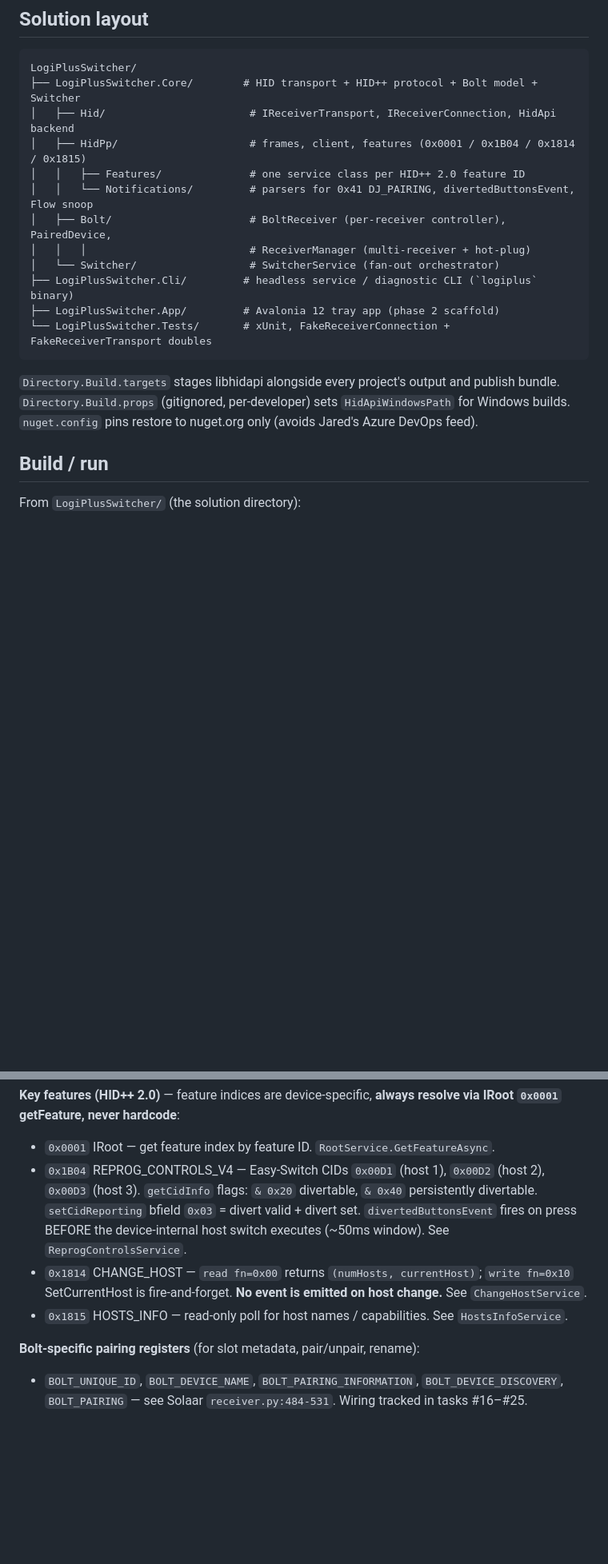
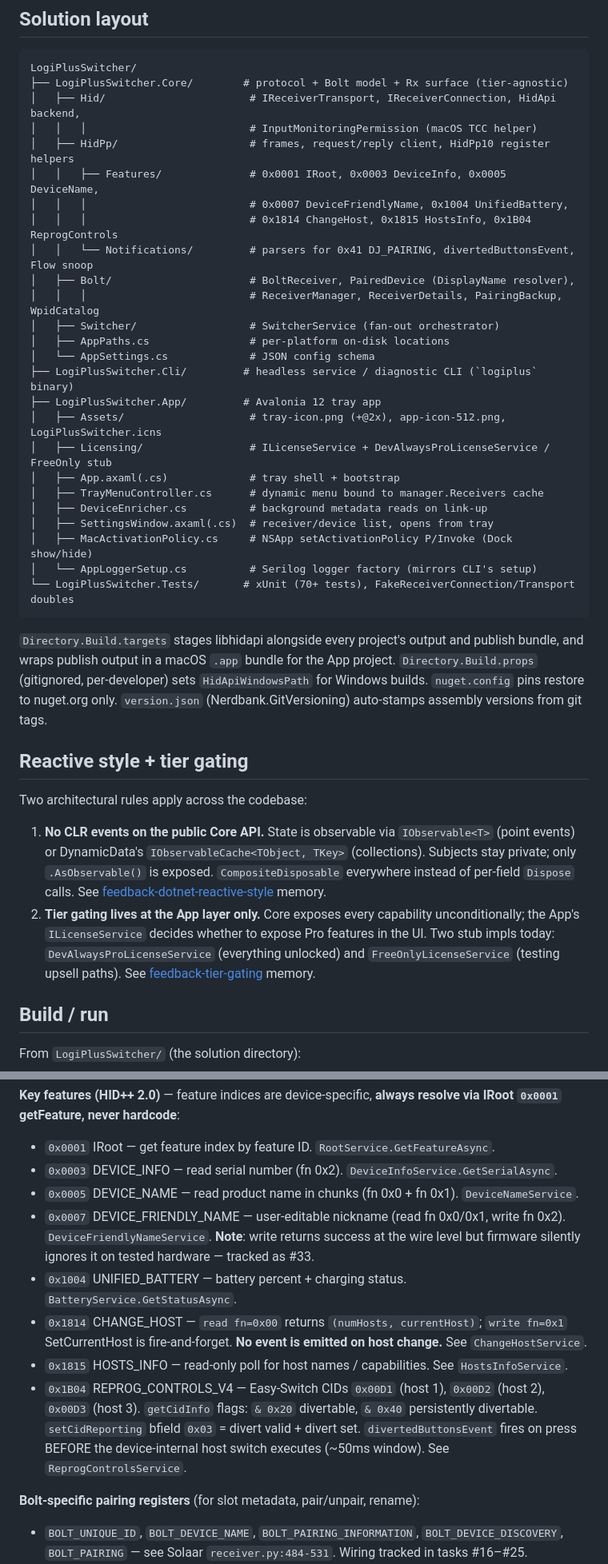
Before and after one commit to jaredballen/BoltMate, a Markdown page: CLAUDE.md, 2 parts joined by grey strips. Shown at 80% size. GitHub-like rendering; blank space fills up the shorter version.

Commit message:
Update CLAUDE.md with App layer + tier gating + new feature services + Win #31 caveat

````diff
--- a/CLAUDE.md
+++ b/CLAUDE.md
@@ -33,22 +33,43 @@ LogiPlusSwitcher is a **companion** to Logi Options+ — not a replacement, not
 
 ```
 LogiPlusSwitcher/
-├── LogiPlusSwitcher.Core/        # HID transport + HID++ protocol + Bolt model + Switcher
-│   ├── Hid/                       # IReceiverTransport, IReceiverConnection, HidApi backend
-│   ├── HidPp/                     # frames, client, features (0x0001 / 0x1B04 / 0x1814 / 0x1815)
-│   │   ├── Features/              # one service class per HID++ 2.0 feature ID
+├── LogiPlusSwitcher.Core/        # protocol + Bolt model + Rx surface (tier-agnostic)
+│   ├── Hid/                       # IReceiverTransport, IReceiverConnection, HidApi backend,
+│   │   │                          # InputMonitoringPermission (macOS TCC helper)
+│   ├── HidPp/                     # frames, request/reply client, HidPp10 register helpers
+│   │   ├── Features/              # 0x0001 IRoot, 0x0003 DeviceInfo, 0x0005 DeviceName,
+│   │   │                          # 0x0007 DeviceFriendlyName, 0x1004 UnifiedBattery,
+│   │   │                          # 0x1814 ChangeHost, 0x1815 HostsInfo, 0x1B04 ReprogControls
 │   │   └── Notifications/         # parsers for 0x41 DJ_PAIRING, divertedButtonsEvent, Flow snoop
-│   ├── Bolt/                      # BoltReceiver (per-receiver controller), PairedDevice,
-│   │   │                          # ReceiverManager (multi-receiver + hot-plug)
-│   └── Switcher/                  # SwitcherService (fan-out orchestrator)
+│   ├── Bolt/                      # BoltReceiver, PairedDevice (DisplayName resolver),
+│   │   │                          # ReceiverManager, ReceiverDetails, PairingBackup, WpidCatalog
+│   ├── Switcher/                  # SwitcherService (fan-out orchestrator)
+│   ├── AppPaths.cs                # per-platform on-disk locations
+│   └── AppSettings.cs             # JSON config schema
 ├── LogiPlusSwitcher.Cli/         # headless service / diagnostic CLI (`logiplus` binary)
-├── LogiPlusSwitcher.App/         # Avalonia 12 tray app (phase 2 scaffold)
-└── LogiPlusSwitcher.Tests/       # xUnit, FakeReceiverConnection + FakeReceiverTransport doubles
+├── LogiPlusSwitcher.App/         # Avalonia 12 tray app
+│   ├── Assets/                    # tray-icon.png (+@2x), app-icon-512.png, LogiPlusSwitcher.icns
+│   ├── Licensing/                 # ILicenseService + DevAlwaysProLicenseService / FreeOnly stub
+│   ├── App.axaml(.cs)             # tray shell + bootstrap
+│   ├── TrayMenuController.cs      # dynamic menu bound to manager.Receivers cache
+│   ├── DeviceEnricher.cs          # background metadata reads on link-up
+│   ├── SettingsWindow.axaml(.cs)  # receiver/device list, opens from tray
+│   ├── MacActivationPolicy.cs     # NSApp setActivationPolicy P/Invoke (Dock show/hide)
+│   └── AppLoggerSetup.cs          # Serilog logger factory (mirrors CLI's setup)
+└── LogiPlusSwitcher.Tests/       # xUnit (70+ tests), FakeReceiverConnection/Transport doubles
 ```
 
-`Directory.Build.targets` stages libhidapi alongside every project's output and publish bundle.
+`Directory.Build.targets` stages libhidapi alongside every project's output and publish bundle, and wraps publish output in a macOS `.app` bundle for the App project.
 `Directory.Build.props` (gitignored, per-developer) sets `HidApiWindowsPath` for Windows builds.
-`nuget.config` pins restore to nuget.org only (avoids Jared's Azure DevOps feed).
+`nuget.config` pins restore to nuget.org only.
+`version.json` (Nerdbank.GitVersioning) auto-stamps assembly versions from git tags.
+
+## Reactive style + tier gating
+
+Two architectural rules apply across the codebase:
+
+1. **No CLR events on the public Core API.** State is observable via `IObservable<T>` (point events) or DynamicData's `IObservableCache<TObject, TKey>` (collections). Subjects stay private; only `.AsObservable()` is exposed. `CompositeDisposable` everywhere instead of per-field `Dispose` calls. See [feedback-dotnet-reactive-style](.claude/...) memory.
+2. **Tier gating lives at the App layer only.** Core exposes every capability unconditionally; the App's `ILicenseService` decides whether to expose Pro features in the UI. Two stub impls today: `DevAlwaysProLicenseService` (everything unlocked) and `FreeOnlyLicenseService` (testing upsell paths). See [feedback-tier-gating](.claude/...) memory.
 
 ## Build / run
 
@@ -104,9 +125,13 @@ Bolt receiver: VID `0x046D`, PID `0xC548`. Management interface = UsagePage `0xF
 
 **Key features (HID++ 2.0)** — feature indices are device-specific, **always resolve via IRoot `0x0001` getFeature, never hardcode**:
 - `0x0001` IRoot — get feature index by feature ID. `RootService.GetFeatureAsync`.
+- `0x0003` DEVICE_INFO — read serial number (fn 0x2). `DeviceInfoService.GetSerialAsync`.
+- `0x0005` DEVICE_NAME — read product name in chunks (fn 0x0 + fn 0x1). `DeviceNameService`.
+- `0x0007` DEVICE_FRIENDLY_NAME — user-editable nickname (read fn 0x0/0x1, write fn 0x2). `DeviceFriendlyNameService`. **Note**: write returns success at the wire level but firmware silently ignores it on tested hardware — tracked as #33.
+- `0x1004` UNIFIED_BATTERY — battery percent + charging status. `BatteryService.GetStatusAsync`.
+- `0x1814` CHANGE_HOST — `read fn=0x00` returns `(numHosts, currentHost)`; `write fn=0x1` SetCurrentHost is fire-and-forget. **No event is emitted on host change.** See `ChangeHostService`.
+- `0x1815` HOSTS_INFO — read-only poll for host names / capabilities. See `HostsInfoService`.
 - `0x1B04` REPROG_CONTROLS_V4 — Easy-Switch CIDs `0x00D1` (host 1), `0x00D2` (host 2), `0x00D3` (host 3). `getCidInfo` flags: `& 0x20` divertable, `& 0x40` persistently divertable. `setCidReporting` bfield `0x03` = divert valid + divert set. `divertedButtonsEvent` fires on press BEFORE the device-internal host switch executes (~50ms window). See `ReprogControlsService`.
-- `0x1814` CHANGE_HOST — `read fn=0x00` returns `(numHosts, currentHost)`; `write fn=0x10` SetCurrentHost is fire-and-forget. **No event is emitted on host change.** See `ChangeHostService`.
-- `0x1815` HOSTS_INFO — read-only poll for host names / capabilities. See `HostsInfoService`.
 
 **Bolt-specific pairing registers** (for slot metadata, pair/unpair, rename):
 - `BOLT_UNIQUE_ID`, `BOLT_DEVICE_NAME`, `BOLT_PAIRING_INFORMATION`, `BOLT_DEVICE_DISCOVERY`, `BOLT_PAIRING` — see Solaar `receiver.py:484-531`. Wiring tracked in tasks #16–#25.
````
Also changed, not shown: other parts of CLAUDE.md (+5 -3 lines).
